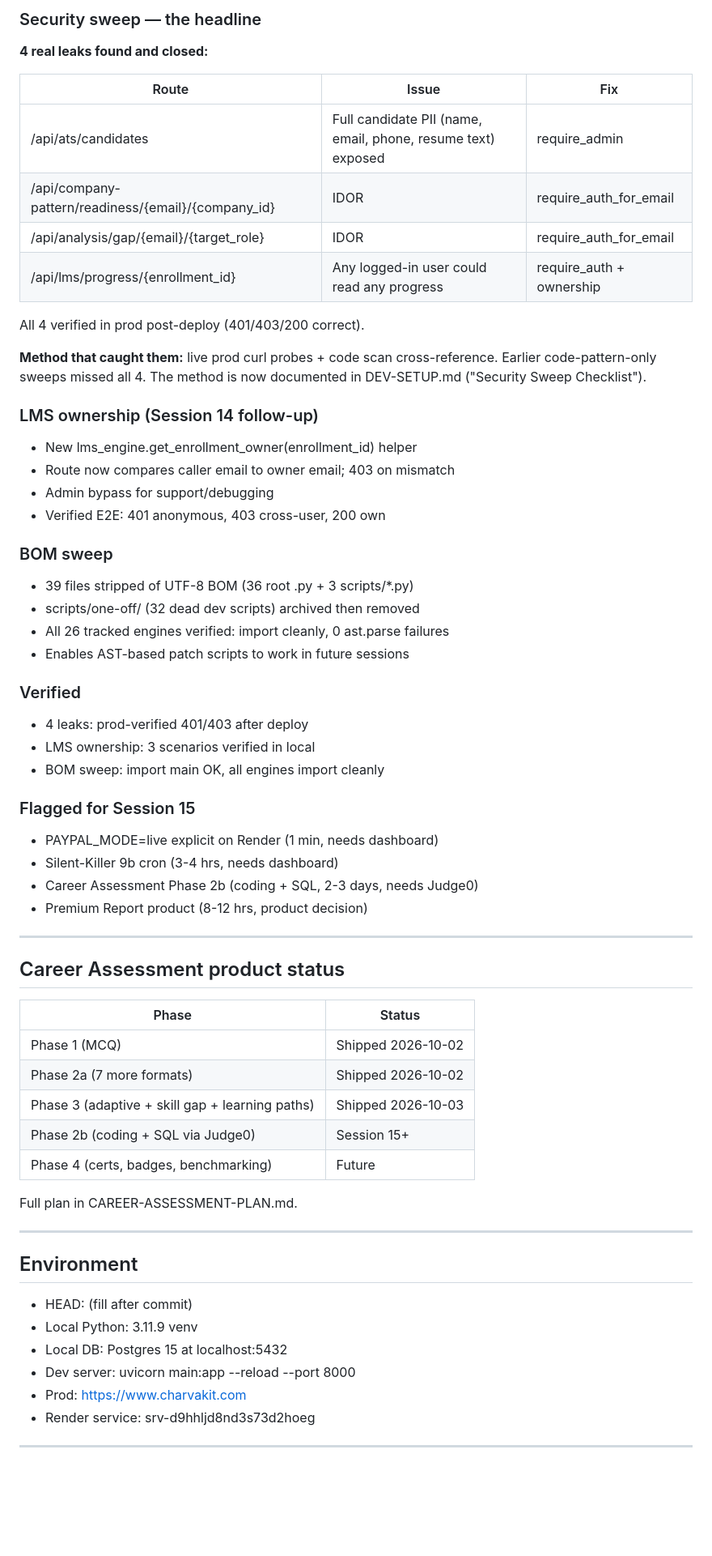
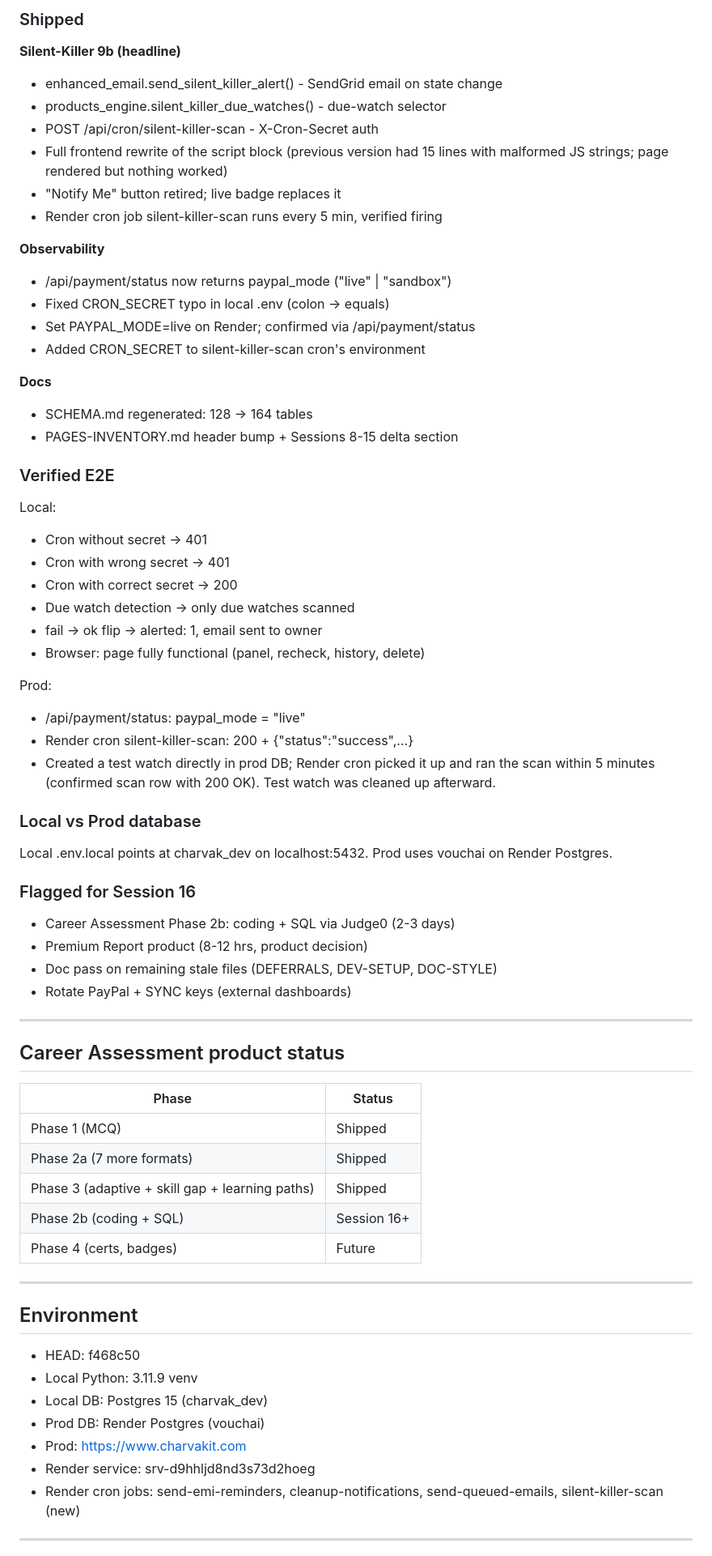
Before and after one commit to ashokdokets-cpu/charvakit-website, a Markdown page: SESSION-CONTEXT.md, the part around one of its changes. Shown at 81% size. GitHub-like rendering; blank space fills up the shorter version.

Commit message:
docs: session 15 complete - Silent-Killer 9b + small wins

```diff
--- a/SESSION-CONTEXT.md
+++ b/SESSION-CONTEXT.md
@@ -21,47 +18,53 @@ Session 14 shipped three small but valuable pieces:
 
-### Security sweep — the headline
+### Shipped
 
-**4 real leaks found and closed:**
+**Silent-Killer 9b (headline)**
+- enhanced_email.send_silent_killer_alert() - SendGrid email on state change
+- products_engine.silent_killer_due_watches() - due-watch selector
+- POST /api/cron/silent-killer-scan - X-Cron-Secret auth
+- Full frontend rewrite of the script block (previous version had 15
+  lines with malformed JS strings; page rendered but nothing worked)
+- "Notify Me" button retired; live badge replaces it
+- Render cron job silent-killer-scan runs every 5 min, verified firing
 
-| Route | Issue | Fix |
-|---|---|---|
-| /api/ats/candidates | Full candidate PII (name, email, phone, resume text) exposed | require_admin |
-| /api/company-pattern/readiness/{email}/{company_id} | IDOR | require_auth_for_email |
-| /api/analysis/gap/{email}/{target_role} | IDOR | require_auth_for_email |
-| /api/lms/progress/{enrollment_id} | Any logged-in user could read any progress | require_auth + ownership |
+**Observability**
+- /api/payment/status now returns paypal_mode ("live" | "sandbox")
+- Fixed CRON_SECRET typo in local .env (colon -> equals)
+- Set PAYPAL_MODE=live on Render; confirmed via /api/payment/status
+- Added CRON_SECRET to silent-killer-scan cron's environment
 
-All 4 verified in prod post-deploy (401/403/200 correct).
+**Docs**
+- SCHEMA.md regenerated: 128 -> 164 tables
+- PAGES-INVENTORY.md header bump + Sessions 8-15 delta section
 
-**Method that caught them:** live prod curl probes + code scan
-cross-reference. Earlier code-pattern-only sweeps missed all 4. The
-method is now documented in DEV-SETUP.md ("Security Sweep Checklist").
+### Verified E2E
 
-### LMS ownership (Session 14 follow-up)
+Local:
+- Cron without secret -> 401
+- Cron with wrong secret -> 401
+- Cron with correct secret -> 200
+- Due watch detection -> only due watches scanned
+- fail -> ok flip -> alerted: 1, email sent to owner
+- Browser: page fully functional (panel, recheck, history, delete)
 
-- New lms_engine.get_enrollment_owner(enrollment_id) helper
-- Route now compares caller email to owner email; 403 on mismatch
-- Admin bypass for support/debugging
-- Verified E2E: 401 anonymous, 403 cross-user, 200 own
+Prod:
+- /api/payment/status: paypal_mode = "live"
+- Render cron silent-killer-scan: 200 + {"status":"success",...}
+- Created a test watch directly in prod DB; Render cron picked it up
+  and ran the scan within 5 minutes (confirmed scan row with 200 OK).
+  Test watch was cleaned up afterward.
 
-### BOM sweep
+### Local vs Prod database
 
-- 39 files stripped of UTF-8 BOM (36 root .py + 3 scripts/*.py)
-- scripts/one-off/ (32 dead dev scripts) archived then removed
-- All 26 tracked engines verified: import cleanly, 0 ast.parse failures
-- Enables AST-based patch scripts to work in future sessions
+Local .env.local points at charvak_dev on localhost:5432.
+Prod uses vouchai on Render Postgres.
 
-### Verified
+### Flagged for Session 16
 
-- 4 leaks: prod-verified 401/403 after deploy
-- LMS ownership: 3 scenarios verified in local
-- BOM sweep: import main OK, all engines import cleanly
-
-### Flagged for Session 15
-
-- PAYPAL_MODE=live explicit on Render (1 min, needs dashboard)
-- Silent-Killer 9b cron (3-4 hrs, needs dashboard)
-- Career Assessment Phase 2b (coding + SQL, 2-3 days, needs Judge0)
+- Career Assessment Phase 2b: coding + SQL via Judge0 (2-3 days)
 - Premium Report product (8-12 hrs, product decision)
+- Doc pass on remaining stale files (DEFERRALS, DEV-SETUP, DOC-STYLE)
+- Rotate PayPal + SYNC keys (external dashboards)
 
 ---
 
@@ -69,24 +72,24 @@ method is now documented in DEV-SETUP.md ("Security Sweep Checklist").
 
 | Phase | Status |
 |---|---|
-| Phase 1 (MCQ) | Shipped 2026-10-02 |
-| Phase 2a (7 more formats) | Shipped 2026-10-02 |
-| Phase 3 (adaptive + skill gap + learning paths) | Shipped 2026-10-03 |
-| Phase 2b (coding + SQL via Judge0) | Session 15+ |
-| Phase 4 (certs, badges, benchmarking) | Future |
-
-Full plan in CAREER-ASSESSMENT-PLAN.md.
+| Phase 1 (MCQ) | Shipped |
+| Phase 2a (7 more formats) | Shipped |
+| Phase 3 (adaptive + skill gap + learning paths) | Shipped |
+| Phase 2b (coding + SQL) | Session 16+ |
+| Phase 4 (certs, badges) | Future |
 
 ---
 
 ## Environment
 
-- HEAD: <new> (fill after commit)
+- HEAD: f468c50
 - Local Python: 3.11.9 venv
-- Local DB: Postgres 15 at localhost:5432
-- Dev server: uvicorn main:app --reload --port 8000
+- Local DB: Postgres 15 (charvak_dev)
+- Prod DB: Render Postgres (vouchai)
 - Prod: https://www.charvakit.com
 - Render service: srv-d9hhljd8nd3s73d2hoeg
+- Render cron jobs: send-emi-reminders, cleanup-notifications,
+  send-queued-emails, silent-killer-scan (new)
 
 ---
 
```
Also changed, not shown: other parts of SESSION-CONTEXT.md (+13 -31 lines).
